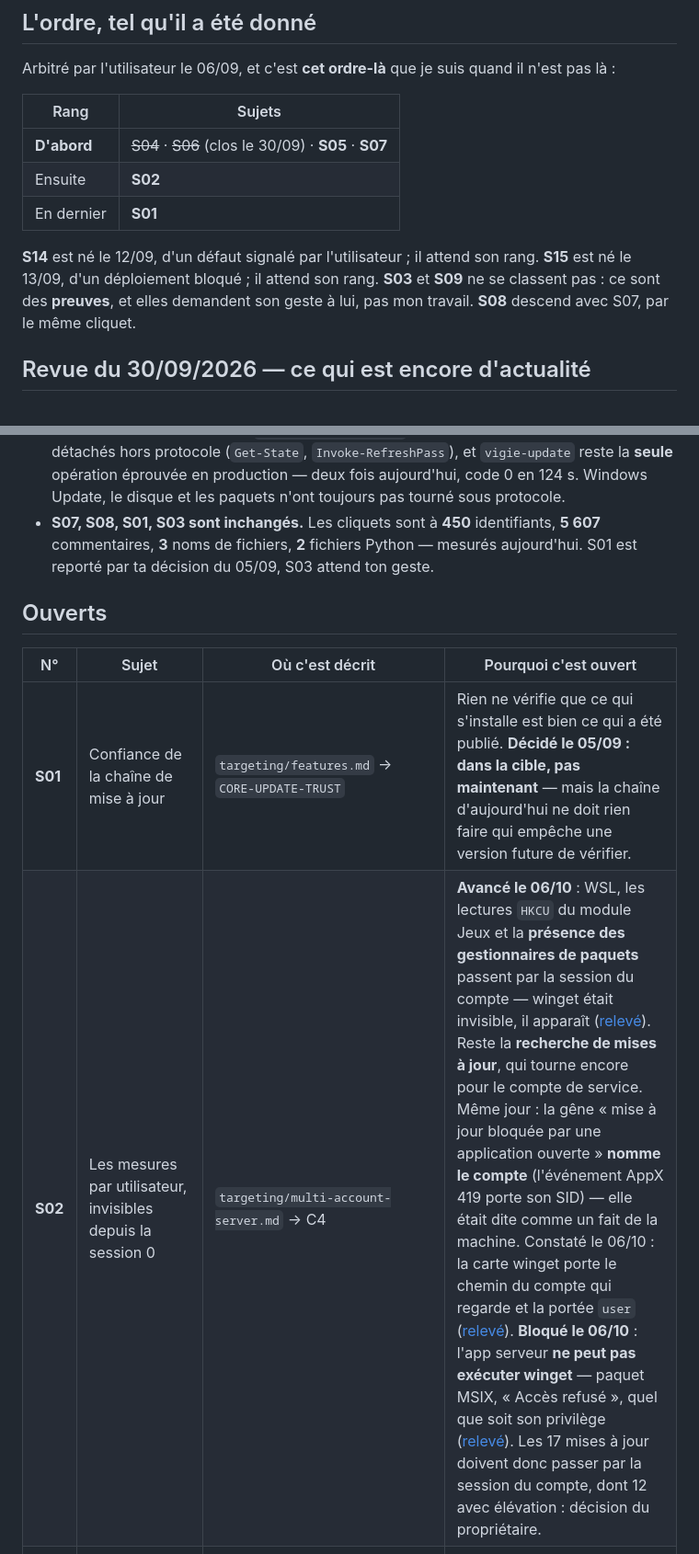
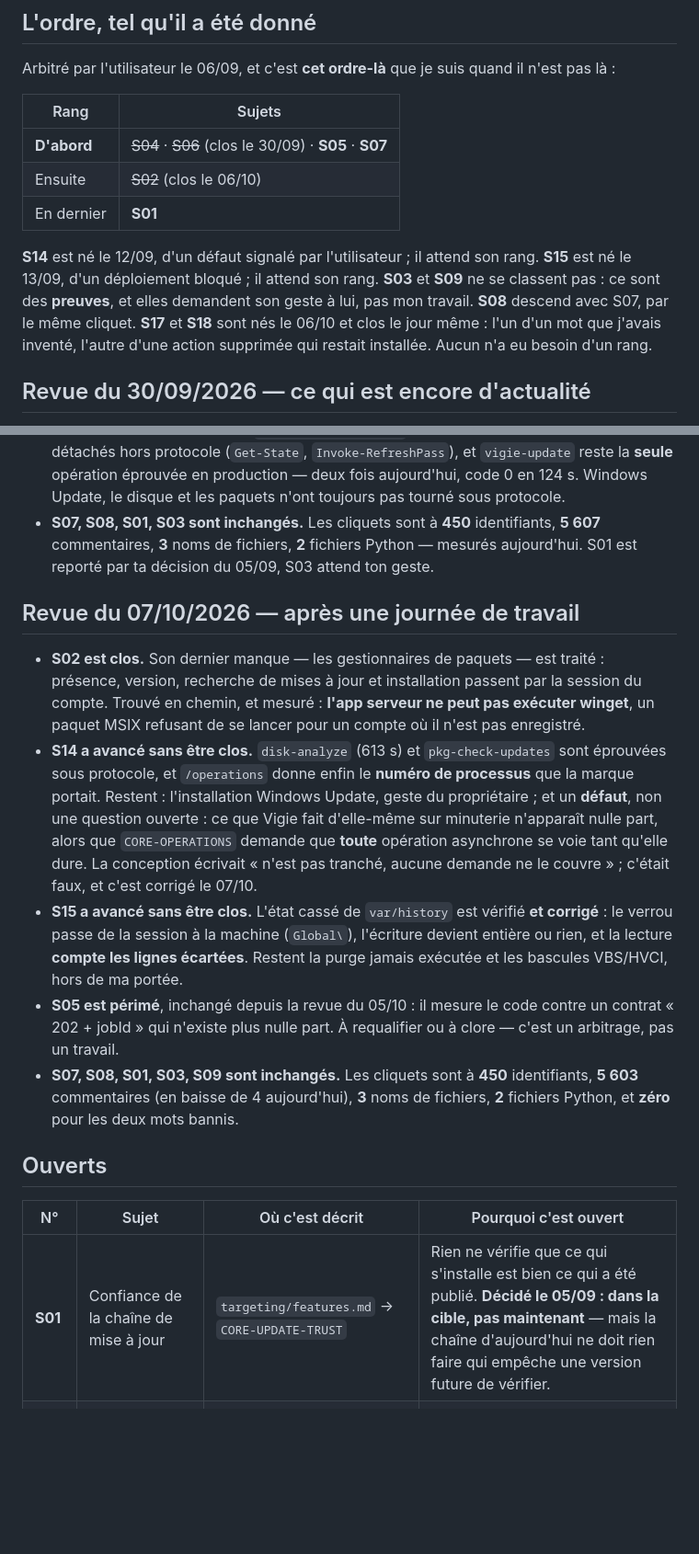
Before and after one commit to Cartman34/vigie-windows, a Markdown page: notes/subjects.md, 2 parts joined by grey strips. Shown at 92% size. Drawn GitHub-style; blank space fills up the shorter version.

Commit message:
Three subjects closed where they were finished, and a design reservation that contradicted the need

```diff
--- a/notes/subjects.md
+++ b/notes/subjects.md
@@ -17,13 +17,15 @@ Arbitré par l'utilisateur le 06/09, et c'est **cet ordre-là** que je suis quan
 | Rang | Sujets |
 |------|--------|
 | **D'abord** | ~~S04~~ · ~~S06~~ (clos le 30/09) · **S05** · **S07** |
-| Ensuite | **S02** |
+| Ensuite | ~~S02~~ (clos le 06/10) |
 | En dernier | **S01** |
 
 **S14** est né le 12/09, d'un défaut signalé par l'utilisateur ; il attend son rang.
 **S15** est né le 13/09, d'un déploiement bloqué ; il attend son rang.
 **S03** et **S09** ne se classent pas : ce sont des **preuves**, et elles demandent son geste à lui, pas mon travail.
 **S08** descend avec S07, par le même cliquet.
+**S17** et **S18** sont nés le 06/10 et clos le jour même : l'un d'un mot que j'avais inventé, l'autre d'une action
+supprimée qui restait installée. Aucun n'a eu besoin d'un rang.
 
 ## Revue du 30/09/2026 — ce qui est encore d'actualité
 
@@ -79,12 +81,30 @@ inchangés.
   de fichiers, **2** fichiers Python — mesurés aujourd'hui. S01 est reporté par ta décision du 05/09, S03 attend ton
   geste.
 
+## Revue du 07/10/2026 — après une journée de travail
+
+- **S02 est clos.** Son dernier manque — les gestionnaires de paquets — est traité : présence, version, recherche de
+  mises à jour et installation passent par la session du compte. Trouvé en chemin, et mesuré : **l'app serveur ne
+  peut pas exécuter winget**, un paquet MSIX refusant de se lancer pour un compte où il n'est pas enregistré.
+- **S14 a avancé sans être clos.** `disk-analyze` (613 s) et `pkg-check-updates` sont éprouvées sous protocole, et
+  `/operations` donne enfin le **numéro de processus** que la marque portait. Restent : l'installation Windows
+  Update, geste du propriétaire ; et un **défaut**, non une question ouverte : ce que Vigie fait d'elle-même
+  sur minuterie n'apparaît nulle part, alors que `CORE-OPERATIONS` demande que **toute** opération asynchrone se
+  voie tant qu'elle dure. La conception écrivait « n'est pas tranché, aucune demande ne le couvre » ; c'était faux,
+  et c'est corrigé le 07/10.
+- **S15 a avancé sans être clos.** L'état cassé de `var/history` est vérifié **et corrigé** : le verrou passe de la
+  session à la machine (`Global\`), l'écriture devient entière ou rien, et la lecture **compte les lignes
+  écartées**. Restent la purge jamais exécutée et les bascules VBS/HVCI, hors de ma portée.
+- **S05 est périmé**, inchangé depuis la revue du 05/10 : il mesure le code contre un contrat « 202 + jobId » qui
+  n'existe plus nulle part. À requalifier ou à clore — c'est un arbitrage, pas un travail.
+- **S07, S08, S01, S03, S09 sont inchangés.** Les cliquets sont à **450** identifiants, **5 603** commentaires
+  (en baisse de 4 aujourd'hui), **3** noms de fichiers, **2** fichiers Python, et **zéro** pour les deux mots bannis.
+
 ## Ouverts
 
 | N° | Sujet | Où c'est décrit | Pourquoi c'est ouvert |
 |----|-------|-----------------|-----------------------|
 | **S01** | Confiance de la chaîne de mise à jour | `targeting/features.md` → `CORE-UPDATE-TRUST` | Rien ne vérifie que ce qui s'installe est bien ce qui a été publié. **Décidé le 05/09 : dans la cible, pas maintenant** — mais la chaîne d'aujourd'hui ne doit rien faire qui empêche une version future de vérifier. |
-| **S02** | Les mesures par utilisateur, invisibles depuis la session 0 | `targeting/multi-account-server.md` → C4 | **Avancé le 06/10** : WSL, les lectures `HKCU` du module Jeux et la **présence des gestionnaires de paquets** passent par la session du compte — winget était invisible, il apparaît ([relevé](evidence/2026-10-06-winget-invisible-to-the-service-account.md)). Reste la **recherche de mises à jour**, qui tourne encore pour le compte de service. Même jour : la gêne « mise à jour bloquée par une application ouverte » **nomme le compte** (l'événement AppX 419 porte son SID) — elle était dite comme un fait de la machine. Constaté le 06/10 : la carte winget porte le chemin du compte qui regarde et la portée `user` ([relevé](evidence/2026-10-06-winget-missing-for-the-account-that-owns-it.md)). **Bloqué le 06/10** : l'app serveur **ne peut pas exécuter winget** — paquet MSIX, « Accès refusé », quel que soit son privilège ([relevé](evidence/2026-10-06-the-server-cannot-run-winget.md)). Les 17 mises à jour doivent donc passer par la session du compte, dont 12 avec élévation : décision du propriétaire. |
 | **S03** | La désinstallation n'a jamais été éprouvée en vrai | `targeting/uninstall.md` | Elle est écrite et relue, jamais exécutée : **c'est un geste de l'utilisateur, jamais le mien**. Tant qu'elle n'a pas eu lieu, on sait qu'elle est cohérente, pas qu'elle marche. |
 | **S05** | Les actions asynchrones ne suivent pas le contrat | `implemented/status.md` | Le suivi passe par les marqueurs d'occupation et `/operations`, pas par le `202 + jobId` que décrit le contrat. |
 | **S07** | Le français dans le code | `dev/check-naming.ps1` | Trois cliquets qui ne peuvent que descendre : identifiants français, noms de fichiers français, lignes de commentaire françaises (**D115**). Ils baissent quand on passe à côté, jamais en campagne dédiée. |
```
Also changed, not shown: other parts of notes/subjects.md (+3 -2 lines), 2 other files.
